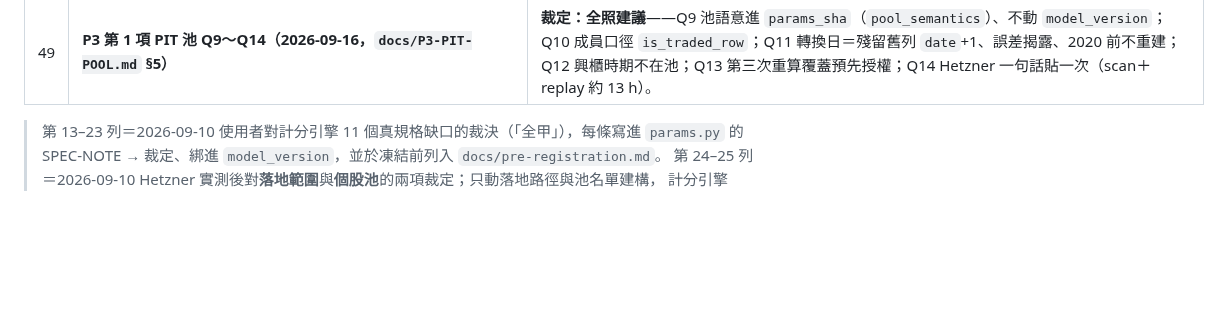
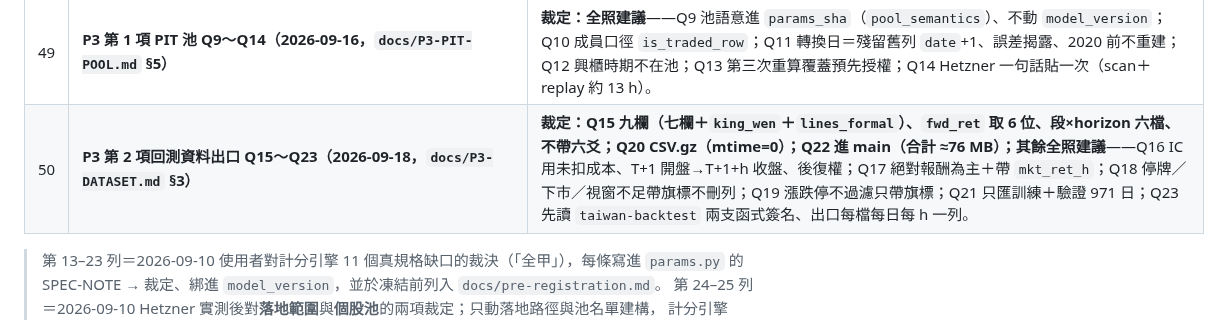
Before and after one commit to shihpc/taiwan-stock-iching, a Markdown page: docs/P2-KICKOFF.md, the part around the change. Rendered like a GitHub page; blank space fills up the shorter version.

```diff
--- a/docs/P2-KICKOFF.md
+++ b/docs/P2-KICKOFF.md
@@ -113,6 +113,7 @@ P2 視為完成，須全部成立：
 | 47 | **收集器班次改制（2026-09-16）** | **背景**：CSV 為每日一檔 T−1、cron 延遲 4.5～5h、`--band auto` 依時鐘判班撞名（`docs/P2-COLLECTOR.md` §5.3／§5.4）。**裁定：甲**——只留 am 班（08:30＋09:30 兜底）、band 依 `github.event.schedule`、拿掉三條盤中 cron、留痕撞名不覆蓋。 |
 | 48 | **P3 kickoff Q1～Q8（2026-09-16，`docs/P3-KICKOFF.md` §5）** | **裁定：全照建議**——Q1 不等 #7、只等首週核對；Q2 PIT 化＋重播先於校準；Q3 Hetzner 跑統計為主、匯最小集合供複算；Q4 滑價 0.2% 基準、敏感度含 0.1%；Q5 還原價＋抽 30 檔核 290 檔無配息；Q6 付費 AI 不開、先用符合條款規則映射；Q7 Python 3.12 進登錄書；Q8 VIX 缺六年只揭露。**P3 第一項工作＝Q2 的 PIT 化（先寫驗收條件）。** |
 | 49 | **P3 第 1 項 PIT 池 Q9～Q14（2026-09-16，`docs/P3-PIT-POOL.md` §5）** | **裁定：全照建議**——Q9 池語意進 `params_sha`（`pool_semantics`）、不動 `model_version`；Q10 成員口徑 `is_traded_row`；Q11 轉換日＝殘留舊列 `date`+1、誤差揭露、2020 前不重建；Q12 興櫃時期不在池；Q13 第三次重算覆蓋預先授權；Q14 Hetzner 一句話貼一次（scan＋replay 約 13 h）。 |
+| 50 | **P3 第 2 項回測資料出口 Q15～Q23（2026-09-18，`docs/P3-DATASET.md` §3）** | **裁定：Q15 九欄（七欄＋`king_wen`＋`lines_formal`）、`fwd_ret` 取 6 位、段×horizon 六檔、不帶六爻；Q20 CSV.gz（mtime=0）；Q22 進 main（合計 ≈76 MB）；其餘全照建議**——Q16 IC 用未扣成本、T+1 開盤→T+1+h 收盤、後復權；Q17 絕對報酬為主＋帶 `mkt_ret_h`；Q18 停牌／下市／視窗不足帶旗標不刪列；Q19 漲跌停不過濾只帶旗標；Q21 只匯訓練＋驗證 971 日；Q23 先讀 `taiwan-backtest` 兩支函式簽名、出口每檔每日每 h 一列。 |
 
 > 第 13–23 列＝2026-09-10 使用者對計分引擎 11 個真規格缺口的裁決（「全甲」），每條寫進 `params.py` 的
 > SPEC-NOTE → 裁定、綁進 `model_version`，並於凍結前列入 `docs/pre-registration.md`。
```
Also changed, not shown: docs/P3-DATASET.md (+14 -10 lines).
